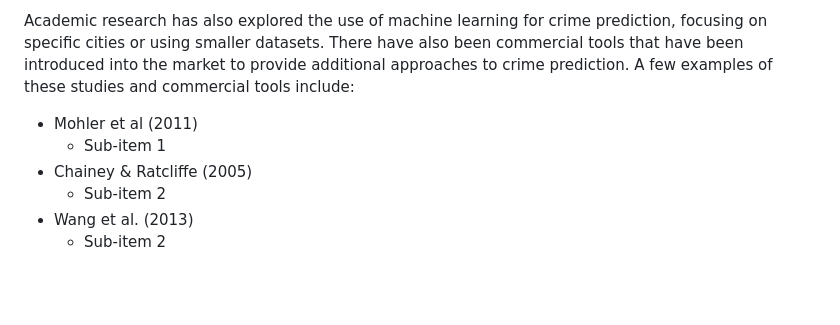
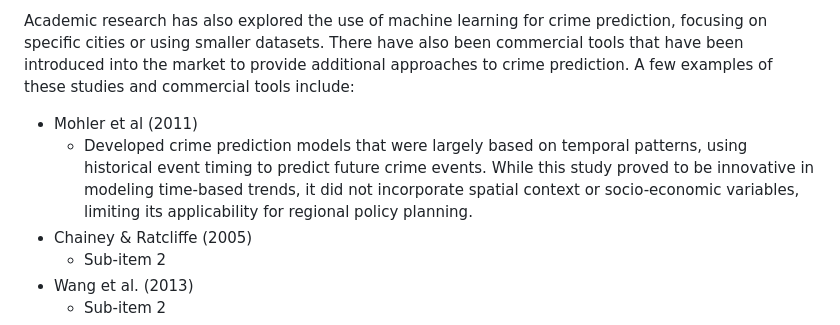
Before and after one commit to pmedina001/pmedina001.github.io, a Markdown page: README.md, the part around the change. GitHub-like rendering; blank space fills up the shorter version.

```diff
--- a/README.md
+++ b/README.md
@@ -36,7 +36,7 @@ Over the recent years, there have been numerous efforts made towards the underst
 
 Academic research has also explored the use of machine learning for crime prediction, focusing on specific cities or using smaller datasets. There have also been commercial tools that have been introduced into the market to provide additional approaches to crime prediction. A few examples of these studies and commercial tools include:
 - Mohler et al (2011)
-  - Sub-item 1
+  - Developed crime prediction models that were largely based on temporal patterns, using historical event timing to predict future crime events. While this study proved to be innovative in modeling time-based trends, it did not incorporate spatial context or socio-economic variables, limiting its applicability for regional policy planning.
 - Chainey & Ratcliffe (2005)
   - Sub-item 2
 - Wang et al. (2013)
```
